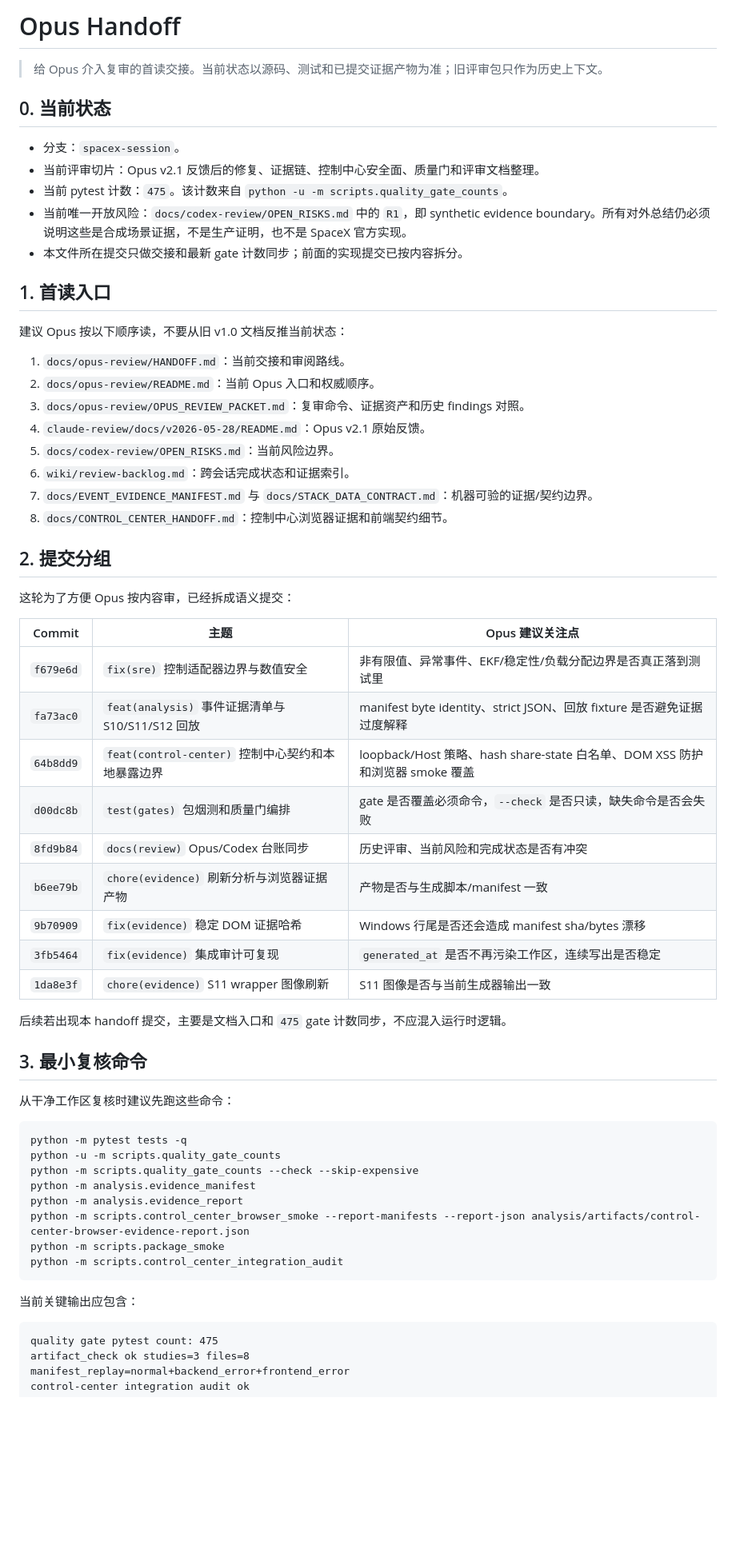
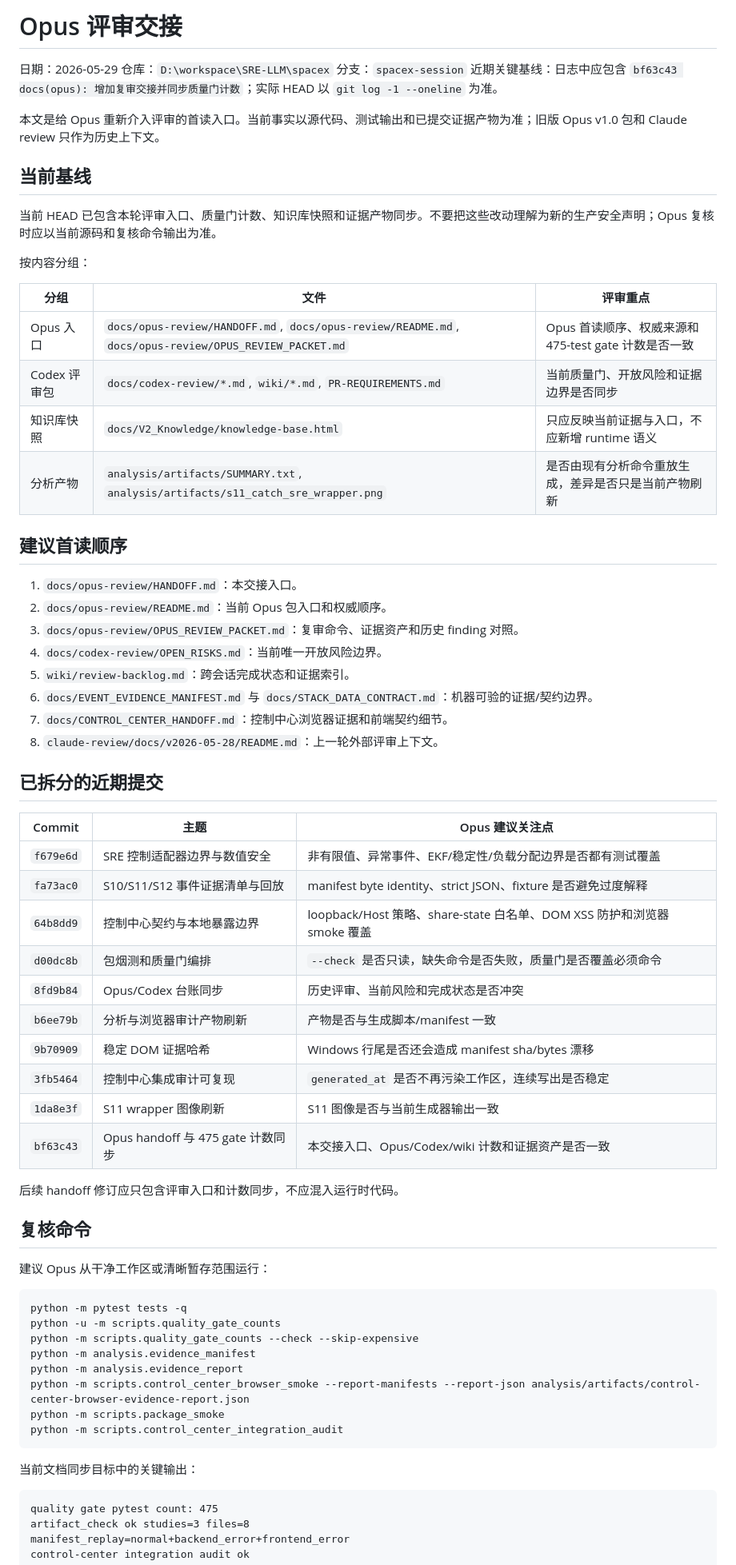
Before and after one commit to specialvan/SRE-LLM, a Markdown page: docs/opus-review/HANDOFF.md, the part around one of its changes. Shown at 80% size. Rendered like a GitHub page; blank space fills up the shorter version.

Commit message:
docs(opus): 中文化复审交接入口
将 HANDOFF.md 调整为中文首读交接格式，补齐当前基线、首读顺序、近期提交分组、复核命令、证据资产和审查问题。

避免在交接文档中钉死 HEAD，只记录近期关键提交并要求以 git log -1 为准，防止后续提交后文档立即过期。

````diff
--- a/docs/opus-review/HANDOFF.md
+++ b/docs/opus-review/HANDOFF.md
@@ -1,49 +1,56 @@
-# Opus Handoff
+# Opus 评审交接
 
-> 给 Opus 介入复审的首读交接。当前状态以源码、测试和已提交证据产物为准；旧评审包只作为历史上下文。
+日期：2026-05-29
+仓库：`D:\workspace\SRE-LLM\spacex`
+分支：`spacex-session`
+近期关键基线：日志中应包含 `bf63c43 docs(opus): 增加复审交接并同步质量门计数`；实际 HEAD 以 `git log -1 --oneline` 为准。
 
-## 0. 当前状态
+本文是给 Opus 重新介入评审的首读入口。当前事实以源代码、测试输出和已提交证据产物为准；旧版 Opus v1.0 包和 Claude review 只作为历史上下文。
 
-- 分支：`spacex-session`。
-- 当前评审切片：Opus v2.1 反馈后的修复、证据链、控制中心安全面、质量门和评审文档整理。
-- 当前 pytest 计数：`475`。该计数来自 `python -u -m scripts.quality_gate_counts`。
-- 当前唯一开放风险：`docs/codex-review/OPEN_RISKS.md` 中的 `R1`，即 synthetic evidence boundary。所有对外总结仍必须说明这些是合成场景证据，不是生产证明，也不是 SpaceX 官方实现。
-- 本文件所在提交只做交接和最新 gate 计数同步；前面的实现提交已按内容拆分。
+## 当前基线
 
-## 1. 首读入口
+当前 HEAD 已包含本轮评审入口、质量门计数、知识库快照和证据产物同步。不要把这些改动理解为新的生产安全声明；Opus 复核时应以当前源码和复核命令输出为准。
 
-建议 Opus 按以下顺序读，不要从旧 v1.0 文档反推当前状态：
+按内容分组：
 
-1. `docs/opus-review/HANDOFF.md`：当前交接和审阅路线。
-2. `docs/opus-review/README.md`：当前 Opus 入口和权威顺序。
-3. `docs/opus-review/OPUS_REVIEW_PACKET.md`：复审命令、证据资产和历史 findings 对照。
-4. `claude-review/docs/v2026-05-28/README.md`：Opus v2.1 原始反馈。
-5. `docs/codex-review/OPEN_RISKS.md`：当前风险边界。
-6. `wiki/review-backlog.md`：跨会话完成状态和证据索引。
-7. `docs/EVENT_EVIDENCE_MANIFEST.md` 与 `docs/STACK_DATA_CONTRACT.md`：机器可验的证据/契约边界。
-8. `docs/CONTROL_CENTER_HANDOFF.md`：控制中心浏览器证据和前端契约细节。
+| 分组 | 文件 | 评审重点 |
+| --- | --- | --- |
+| Opus 入口 | `docs/opus-review/HANDOFF.md`, `docs/opus-review/README.md`, `docs/opus-review/OPUS_REVIEW_PACKET.md` | Opus 首读顺序、权威来源和 475-test gate 计数是否一致 |
+| Codex 评审包 | `docs/codex-review/*.md`, `wiki/*.md`, `PR-REQUIREMENTS.md` | 当前质量门、开放风险和证据边界是否同步 |
+| 知识库快照 | `docs/V2_Knowledge/knowledge-base.html` | 只应反映当前证据与入口，不应新增 runtime 语义 |
+| 分析产物 | `analysis/artifacts/SUMMARY.txt`, `analysis/artifacts/s11_catch_sre_wrapper.png` | 是否由现有分析命令重放生成，差异是否只是当前产物刷新 |
 
-## 2. 提交分组
+## 建议首读顺序
 
-这轮为了方便 Opus 按内容审，已经拆成语义提交：
+1. `docs/opus-review/HANDOFF.md`：本交接入口。
+2. `docs/opus-review/README.md`：当前 Opus 包入口和权威顺序。
+3. `docs/opus-review/OPUS_REVIEW_PACKET.md`：复审命令、证据资产和历史 finding 对照。
+4. `docs/codex-review/OPEN_RISKS.md`：当前唯一开放风险边界。
+5. `wiki/review-backlog.md`：跨会话完成状态和证据索引。
+6. `docs/EVENT_EVIDENCE_MANIFEST.md` 与 `docs/STACK_DATA_CONTRACT.md`：机器可验的证据/契约边界。
+7. `docs/CONTROL_CENTER_HANDOFF.md`：控制中心浏览器证据和前端契约细节。
+8. `claude-review/docs/v2026-05-28/README.md`：上一轮外部评审上下文。
+
+## 已拆分的近期提交
 
 | Commit | 主题 | Opus 建议关注点 |
-|---|---|---|
-| `f679e6d` | `fix(sre)` 控制适配器边界与数值安全 | 非有限值、异常事件、EKF/稳定性/负载分配边界是否真正落到测试里 |
-| `fa73ac0` | `feat(analysis)` 事件证据清单与 S10/S11/S12 回放 | manifest byte identity、strict JSON、回放 fixture 是否避免证据过度解释 |
-| `64b8dd9` | `feat(control-center)` 控制中心契约和本地暴露边界 | loopback/Host 策略、hash share-state 白名单、DOM XSS 防护和浏览器 smoke 覆盖 |
-| `d00dc8b` | `test(gates)` 包烟测和质量门编排 | gate 是否覆盖必须命令，`--check` 是否只读，缺失命令是否会失败 |
-| `8fd9b84` | `docs(review)` Opus/Codex 台账同步 | 历史评审、当前风险和完成状态是否有冲突 |
-| `b6ee79b` | `chore(evidence)` 刷新分析与浏览器证据产物 | 产物是否与生成脚本/manifest 一致 |
-| `9b70909` | `fix(evidence)` 稳定 DOM 证据哈希 | Windows 行尾是否还会造成 manifest sha/bytes 漂移 |
-| `3fb5464` | `fix(evidence)` 集成审计可复现 | `generated_at` 是否不再污染工作区，连续写出是否稳定 |
-| `1da8e3f` | `chore(evidence)` S11 wrapper 图像刷新 | S11 图像是否与当前生成器输出一致 |
+| --- | --- | --- |
+| `f679e6d` | SRE 控制适配器边界与数值安全 | 非有限值、异常事件、EKF/稳定性/负载分配边界是否都有测试覆盖 |
+| `fa73ac0` | S10/S11/S12 事件证据清单与回放 | manifest byte identity、strict JSON、fixture 是否避免过度解释 |
+| `64b8dd9` | 控制中心契约与本地暴露边界 | loopback/Host 策略、share-state 白名单、DOM XSS 防护和浏览器 smoke 覆盖 |
+| `d00dc8b` | 包烟测和质量门编排 | `--check` 是否只读，缺失命令是否失败，质量门是否覆盖必须命令 |
+| `8fd9b84` | Opus/Codex 台账同步 | 历史评审、当前风险和完成状态是否冲突 |
+| `b6ee79b` | 分析与浏览器审计产物刷新 | 产物是否与生成脚本/manifest 一致 |
+| `9b70909` | 稳定 DOM 证据哈希 | Windows 行尾是否还会造成 manifest sha/bytes 漂移 |
+| `3fb5464` | 控制中心集成审计可复现 | `generated_at` 是否不再污染工作区，连续写出是否稳定 |
+| `1da8e3f` | S11 wrapper 图像刷新 | S11 图像是否与当前生成器输出一致 |
+| `bf63c43` | Opus handoff 与 475 gate 计数同步 | 本交接入口、Opus/Codex/wiki 计数和证据资产是否一致 |
 
-后续若出现本 handoff 提交，主要是文档入口和 `475` gate 计数同步，不应混入运行时逻辑。
+后续 handoff 修订应只包含评审入口和计数同步，不应混入运行时代码。
 
-## 3. 最小复核命令
+## 复核命令
 
-从干净工作区复核时建议先跑这些命令：
+建议 Opus 从干净工作区或清晰暂存范围运行：
 
 ```powershell
 python -m pytest tests -q
@@ -56,7 +63,7 @@ python -m scripts.package_smoke
 python -m scripts.control_center_integration_audit
 ```
 
-当前关键输出应包含：
+当前文档同步目标中的关键输出：
 
 ```text
 quality gate pytest count: 475
````
Also changed, not shown: other parts of docs/opus-review/HANDOFF.md (+28 -41 lines).
